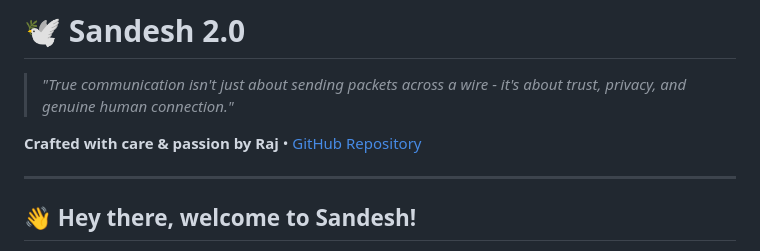
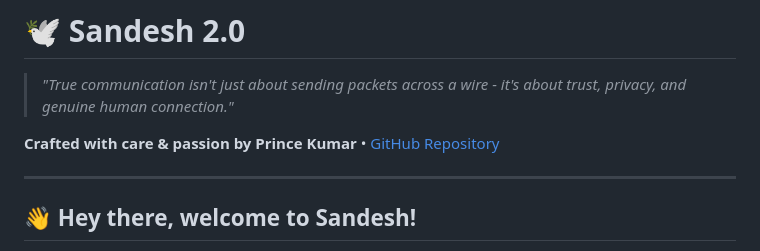
Before and after one commit to Garuda-Netra/Sandesh-2.0, a Markdown page: README.md, the part around the change. GitHub-like rendering.

Commit message:
Update author name in README.md

```diff
--- a/README.md
+++ b/README.md
@@ -2,7 +2,7 @@
 
 > *"True communication isn't just about sending packets across a wire - it's about trust, privacy, and genuine human connection."*
 
-**Crafted with care & passion by Raj** • [GitHub Repository](https://github.com/Garuda-Netra/Sandesh-2.0)
+**Crafted with care & passion by Prince Kumar** • [GitHub Repository](https://github.com/Garuda-Netra/Sandesh-2.0)
 
 ---
 
```
